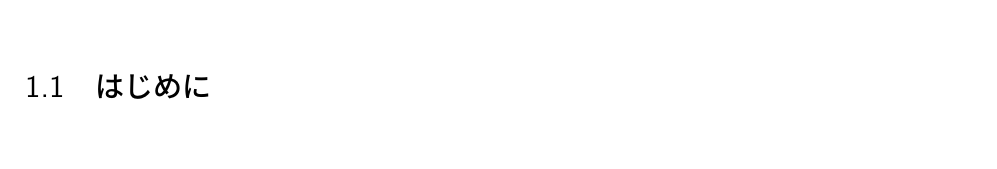
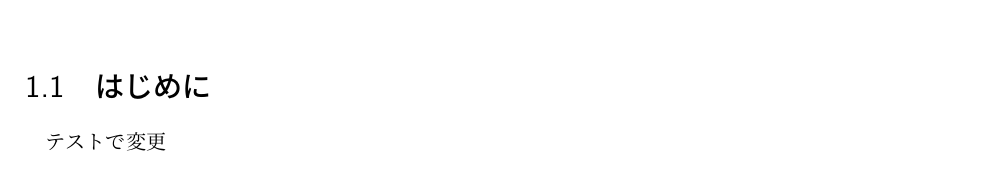
Before and after one commit to m-hata/new_test, a LaTeX book (roadmap2016_0525_n/Roadmap.tex, which reads roadmap2016_0525_n/1-1.tex): part of page 6 of 129, cut so that both start at the same text. Compiled offline with pLaTeX and dvipdfmx.

Commit message:
change test
test

```diff
--- a/roadmap2016_0525_n/1-1.tex
+++ b/roadmap2016_0525_n/1-1.tex
@@ -1,2 +1,4 @@
 \section{はじめに}
 \label{sec:はじめに}
+
+テストで変更
```
